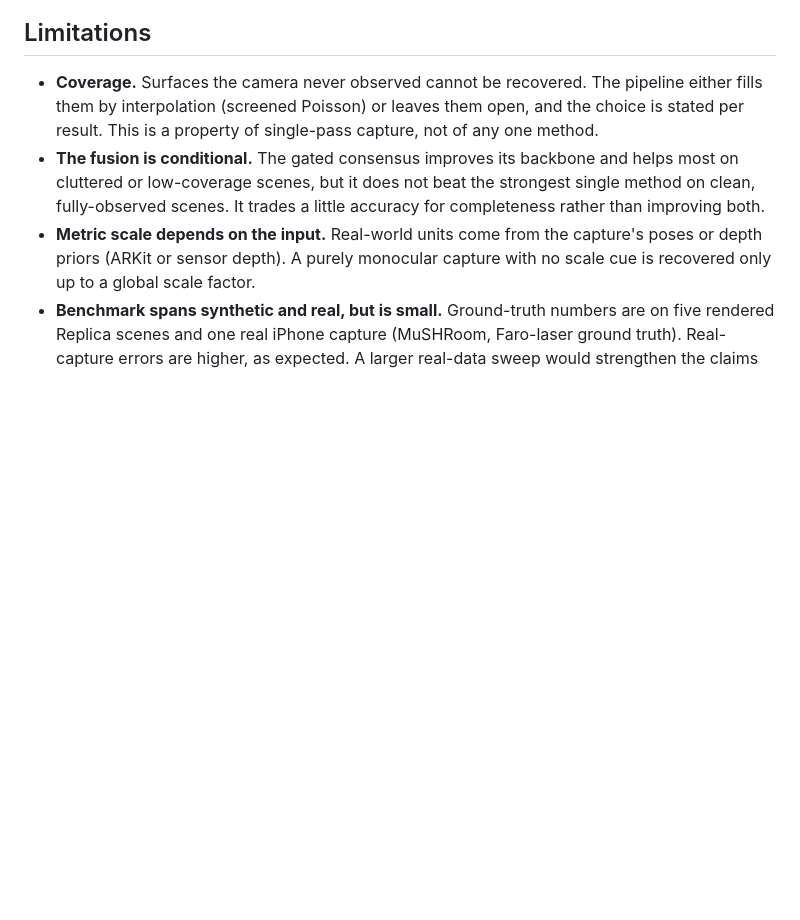
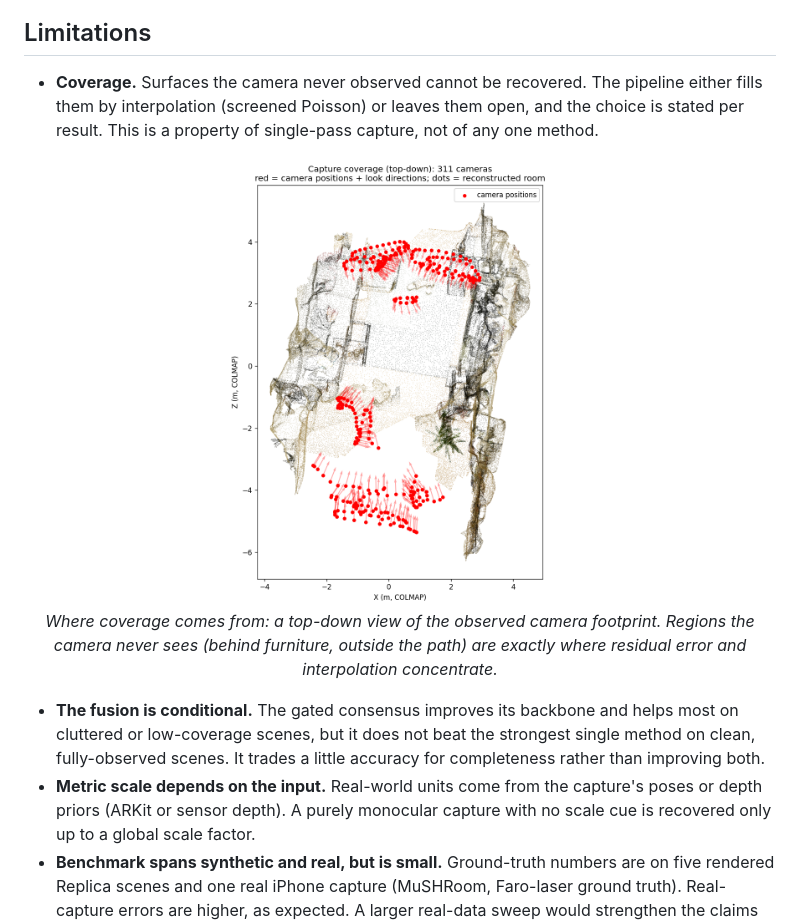
Before and after one commit to uhDann/Inhabit, a Markdown page: README.md, the part around one of its changes. Rendered like a GitHub page; blank space fills up the shorter version.

```diff
--- a/README.md
+++ b/README.md
@@ -249,6 +258,12 @@ vid2scene embodied --mesh consensus.ply --out room_sim.glb --scene-json scene.js
   pipeline either fills them by interpolation (screened Poisson) or leaves them
   open, and the choice is stated per result. This is a property of single-pass
   capture, not of any one method.
+
+<p align="center">
+  <img src="docs/figures/capture_coverage_topdown.png" width="60%" alt="top-down view of camera coverage over a scene, showing observed and unobserved regions"/><br/>
+  <em>Where coverage comes from: a top-down view of the observed camera footprint. Regions the camera never sees (behind furniture, outside the path) are exactly where residual error and interpolation concentrate.</em>
+</p>
+
 - **The fusion is conditional.** The gated consensus improves its backbone and
   helps most on cluttered or low-coverage scenes, but it does not beat the
   strongest single method on clean, fully-observed scenes. It trades a little
```
Also changed, not shown: other parts of README.md (+22 -13 lines), docs/figures/benchmark_bars.png (added), docs/figures/error_heatmap.png (added), 5 other files.
